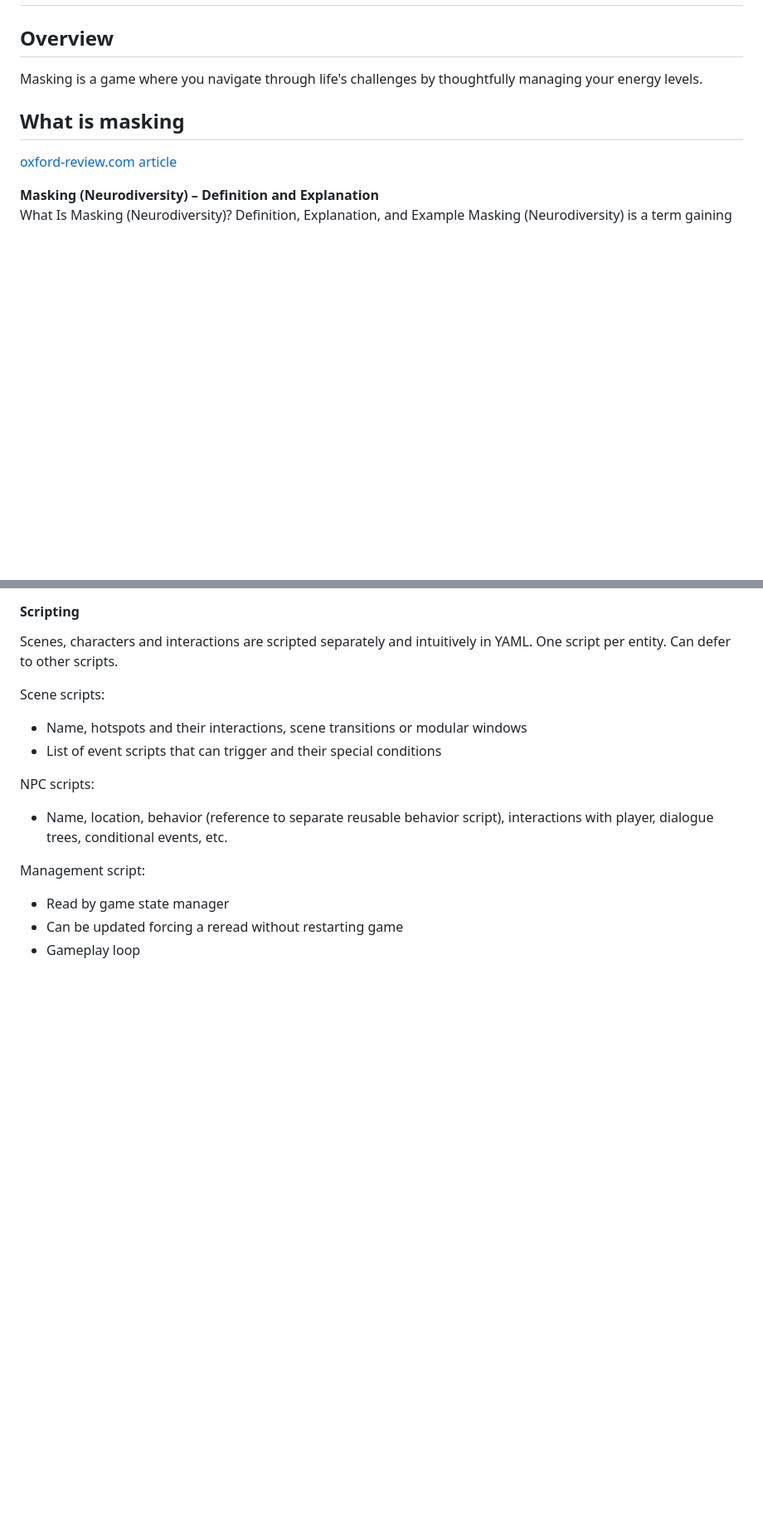
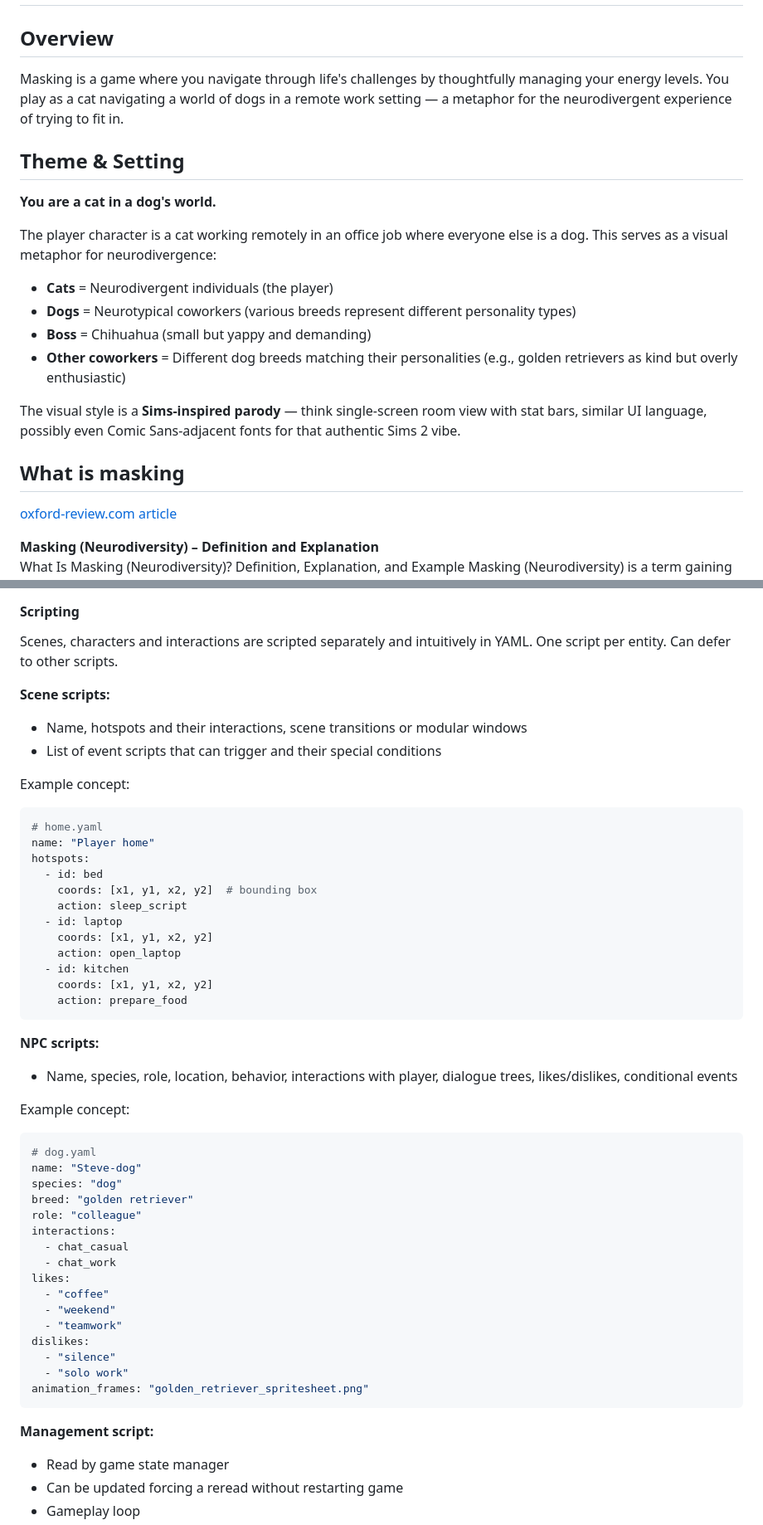
Before and after one commit to Pelinakit/masking, a Markdown page: README.md, 2 parts joined by grey strips. Shown at 83% size. Rendered like a GitHub page; blank space fills up the shorter version.

````diff
--- a/README.md
+++ b/README.md
@@ -2,7 +2,20 @@
 
 ## Overview
 
-Masking is a game where you navigate through life's challenges by thoughtfully managing your energy levels.
+Masking is a game where you navigate through life's challenges by thoughtfully managing your energy levels. You play as a cat navigating a world of dogs in a remote work setting — a metaphor for the neurodivergent experience of trying to fit in.
+
+## Theme & Setting
+
+**You are a cat in a dog's world.**
+
+The player character is a cat working remotely in an office job where everyone else is a dog. This serves as a visual metaphor for neurodivergence:
+
+- **Cats** = Neurodivergent individuals (the player)
+- **Dogs** = Neurotypical coworkers (various breeds represent different personality types)
+- **Boss** = Chihuahua (small but yappy and demanding)
+- **Other coworkers** = Different dog breeds matching their personalities (e.g., golden retrievers as kind but overly enthusiastic)
+
+The visual style is a **Sims-inspired parody** — think single-screen room view with stat bars, similar UI language, possibly even Comic Sans-adjacent fonts for that authentic Sims 2 vibe.
 
 ## What is masking
 
@@ -174,16 +288,54 @@ The core of the game engine must allow for modularity and extensibility by allow
 
 Scenes, characters and interactions are scripted separately and intuitively in YAML. One script per entity. Can defer to other scripts.
 
-Scene scripts:
+**Scene scripts:**
 
 - Name, hotspots and their interactions, scene transitions or modular windows
 - List of event scripts that can trigger and their special conditions
 
-NPC scripts:
+Example concept:
 
-- Name, location, behavior (reference to separate reusable behavior script), interactions with player, dialogue trees, conditional events, etc.
+```yaml
+# home.yaml
+name: "Player home"
+hotspots:
+  - id: bed
+    coords: [x1, y1, x2, y2]  # bounding box
+    action: sleep_script
+  - id: laptop
+    coords: [x1, y1, x2, y2]
+    action: open_laptop
+  - id: kitchen
+    coords: [x1, y1, x2, y2]
+    action: prepare_food
+```
 
-Management script:
+**NPC scripts:**
+
+- Name, species, role, location, behavior, interactions with player, dialogue trees, likes/dislikes, conditional events
+
+Example concept:
+
+```yaml
+# dog.yaml
+name: "Steve-dog"
+species: "dog"
+breed: "golden retriever"
+role: "colleague"
+interactions:
+  - chat_casual
+  - chat_work
+likes:
+  - "coffee"
+  - "weekend"
+  - "teamwork"
+dislikes:
+  - "silence"
+  - "solo work"
+animation_frames: "golden_retriever_spritesheet.png"
+```
+
+**Management script:**
 
 - Read by game state manager
 - Can be updated forcing a reread without restarting game
````
Also changed, not shown: other parts of README.md (+127 -26 lines).
